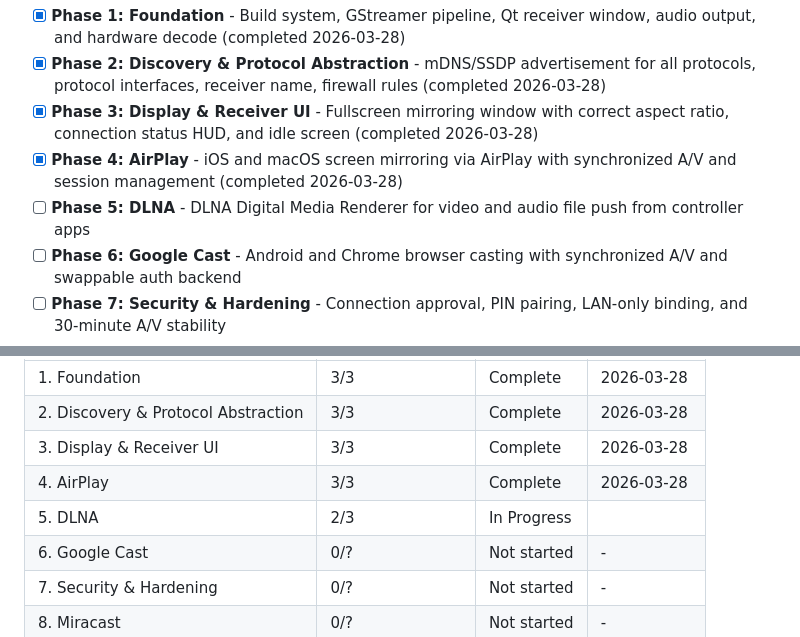
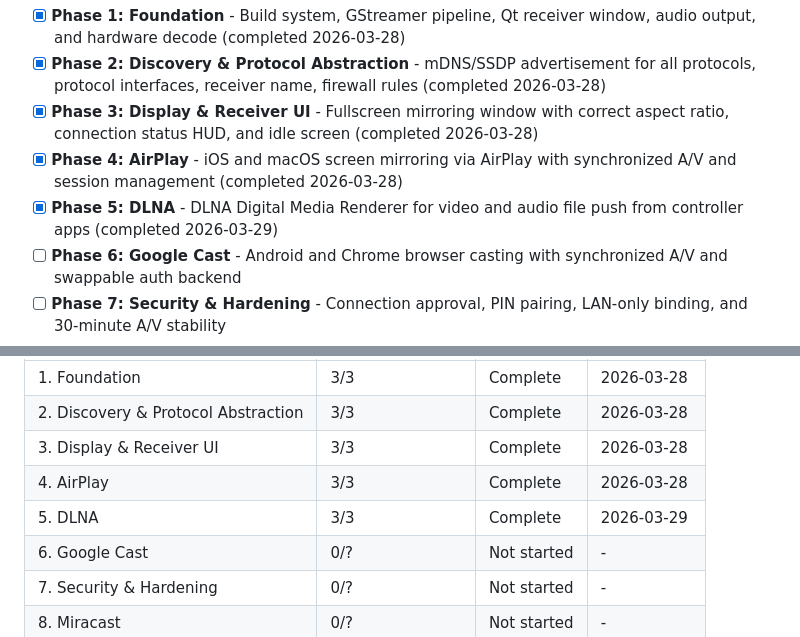
Before and after one commit to zitlem/AirShow, a Markdown page: .planning/ROADMAP.md, 2 parts joined by grey strips. GitHub-like rendering.

```diff
--- a/.planning/ROADMAP.md
+++ b/.planning/ROADMAP.md
@@ -16,7 +16,7 @@ Decimal phases appear between their surrounding integers in numeric order.
 - [x] **Phase 2: Discovery & Protocol Abstraction** - mDNS/SSDP advertisement for all protocols, protocol interfaces, receiver name, firewall rules (completed 2026-03-28)
 - [x] **Phase 3: Display & Receiver UI** - Fullscreen mirroring window with correct aspect ratio, connection status HUD, and idle screen (completed 2026-03-28)
 - [x] **Phase 4: AirPlay** - iOS and macOS screen mirroring via AirPlay with synchronized A/V and session management (completed 2026-03-28)
-- [ ] **Phase 5: DLNA** - DLNA Digital Media Renderer for video and audio file push from controller apps
+- [x] **Phase 5: DLNA** - DLNA Digital Media Renderer for video and audio file push from controller apps (completed 2026-03-29)
 - [ ] **Phase 6: Google Cast** - Android and Chrome browser casting with synchronized A/V and swappable auth backend
 - [ ] **Phase 7: Security & Hardening** - Connection approval, PIN pairing, LAN-only binding, and 30-minute A/V stability
 - [ ] **Phase 8: Miracast** - Windows and Android screen mirroring via Miracast over Infrastructure
@@ -139,7 +139,7 @@ Phases execute in numeric order: 1 → 2 → 3 → 4 → 5 → 6 → 7 → 8
 | 2. Discovery & Protocol Abstraction | 3/3 | Complete   | 2026-03-28 |
 | 3. Display & Receiver UI | 3/3 | Complete   | 2026-03-28 |
 | 4. AirPlay | 3/3 | Complete   | 2026-03-28 |
-| 5. DLNA | 2/3 | In Progress|  |
+| 5. DLNA | 3/3 | Complete   | 2026-03-29 |
 | 6. Google Cast | 0/? | Not started | - |
 | 7. Security & Hardening | 0/? | Not started | - |
 | 8. Miracast | 0/? | Not started | - |
```
Also changed, not shown: other parts of .planning/ROADMAP.md (+1 -1 lines), .planning/STATE.md (+11 -8 lines), 1 other file.
